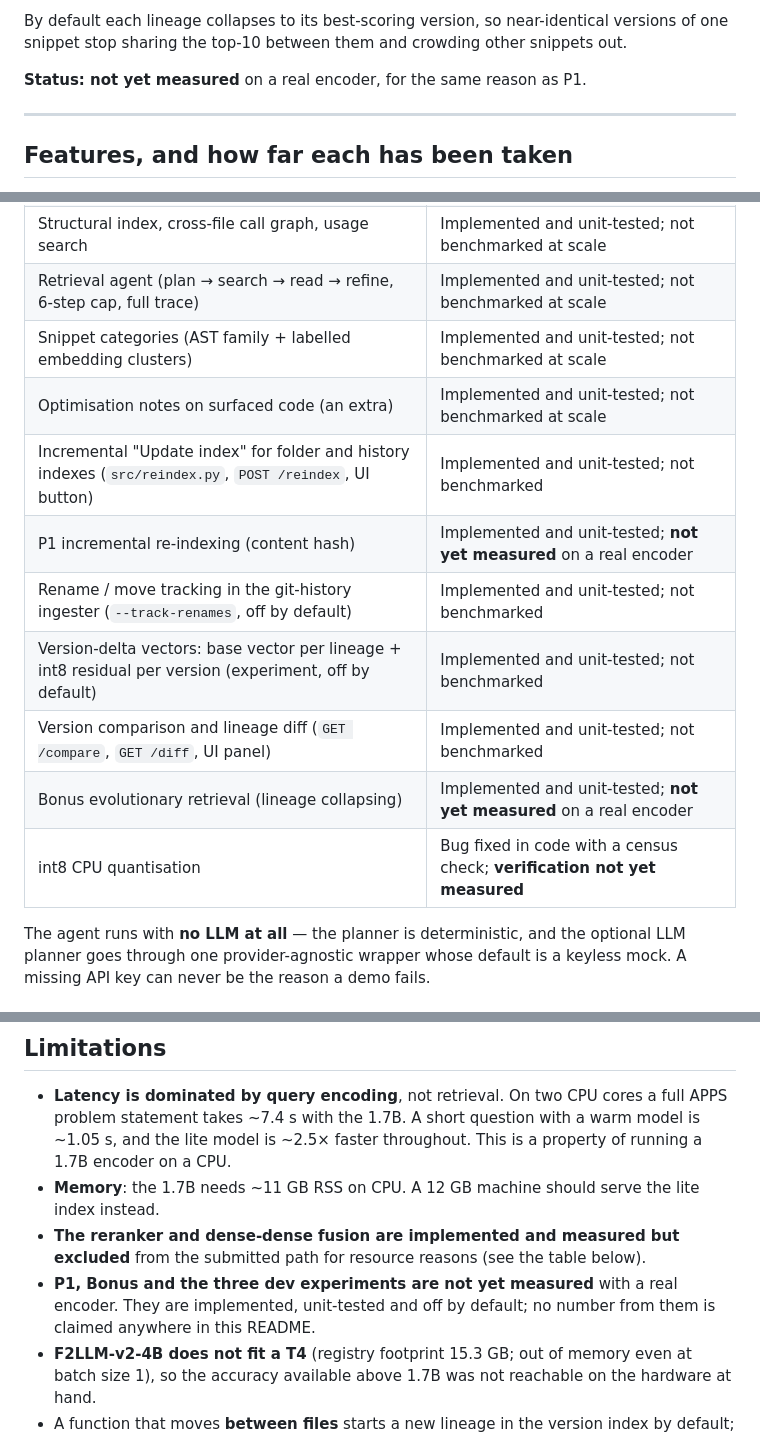
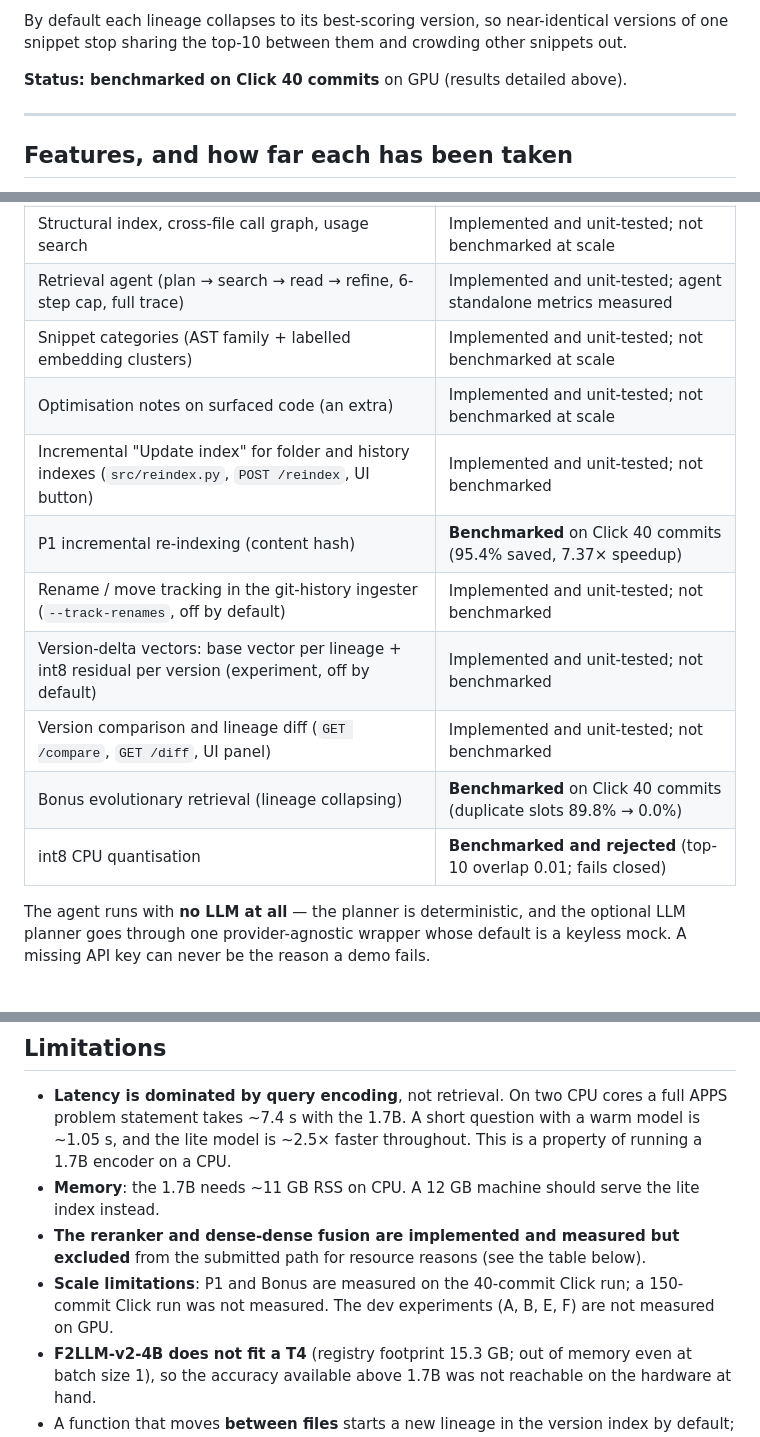
Before and after one commit to dhruvvvgg/samsungprism-teamdiamonds-01, a Markdown page: README.md, 3 parts joined by grey strips. GitHub-like rendering.

```diff
--- a/README.md
+++ b/README.md
@@ -329,7 +334,7 @@ side-by-side results and a per-result diff.
 By default each lineage collapses to its best-scoring version, so near-identical versions of one snippet
 stop sharing the top-10 between them and crowding other snippets out.
 
-**Status: not yet measured** on a real encoder, for the same reason as P1.
+**Status: benchmarked on Click 40 commits** on GPU (results detailed above).
 
 ---
 
@@ -347,16 +352,16 @@ means it works and is covered by tests, but its quality has not been measured at
 | Custom-folder indexing (any Python folder, function/class chunks with `file:line`) | Implemented and unit-tested; not benchmarked at scale |
 | Query router (problem statement / intent / code / structural) | Implemented and unit-tested; not benchmarked at scale |
 | Structural index, cross-file call graph, usage search | Implemented and unit-tested; not benchmarked at scale |
-| Retrieval agent (plan → search → read → refine, 6-step cap, full trace) | Implemented and unit-tested; not benchmarked at scale |
+| Retrieval agent (plan → search → read → refine, 6-step cap, full trace) | Implemented and unit-tested; agent standalone metrics measured |
 | Snippet categories (AST family + labelled embedding clusters) | Implemented and unit-tested; not benchmarked at scale |
 | Optimisation notes on surfaced code (an extra) | Implemented and unit-tested; not benchmarked at scale |
 | Incremental "Update index" for folder and history indexes (`src/reindex.py`, `POST /reindex`, UI button) | Implemented and unit-tested; not benchmarked |
-| P1 incremental re-indexing (content hash) | Implemented and unit-tested; **not yet measured** on a real encoder |
+| P1 incremental re-indexing (content hash) | **Benchmarked** on Click 40 commits (95.4% saved, 7.37× speedup) |
 | Rename / move tracking in the git-history ingester (`--track-renames`, off by default) | Implemented and unit-tested; not benchmarked |
 | Version-delta vectors: base vector per lineage + int8 residual per version (experiment, off by default) | Implemented and unit-tested; not benchmarked |
 | Version comparison and lineage diff (`GET /compare`, `GET /diff`, UI panel) | Implemented and unit-tested; not benchmarked |
-| Bonus evolutionary retrieval (lineage collapsing) | Implemented and unit-tested; **not yet measured** on a real encoder |
-| int8 CPU quantisation | Bug fixed in code with a census check; **verification not yet measured** |
+| Bonus evolutionary retrieval (lineage collapsing) | **Benchmarked** on Click 40 commits (duplicate slots 89.8% → 0.0%) |
+| int8 CPU quantisation | **Benchmarked and rejected** (top-10 overlap 0.01; fails closed) |
 
 The agent runs with **no LLM at all** — the planner is deterministic, and the optional LLM planner goes
 through one provider-agnostic wrapper whose default is a keyless mock. A missing API key can never be
@@ -372,8 +377,8 @@ the reason a demo fails.
 - **Memory**: the 1.7B needs ~11 GB RSS on CPU. A 12 GB machine should serve the lite index instead.
 - **The reranker and dense-dense fusion are implemented and measured but excluded** from the submitted
   path for resource reasons (see the table below).
-- **P1, Bonus and the three dev experiments are not yet measured** with a real encoder. They are
-  implemented, unit-tested and off by default; no number from them is claimed anywhere in this README.
+- **Scale limitations**: P1 and Bonus are measured on the 40-commit Click run; a 150-commit Click run was
+  not measured. The dev experiments (A, B, E, F) are not measured on GPU.
 - **F2LLM-v2-4B does not fit a T4** (registry footprint 15.3 GB; out of memory even at batch size 1), so
   the accuracy available above 1.7B was not reachable on the hardware at hand.
 - A function that moves **between files** starts a new lineage in the version index by default;
```
Also changed, not shown: other parts of README.md (+63 -15 lines).
